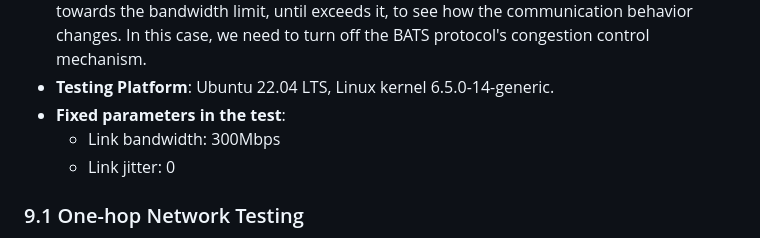
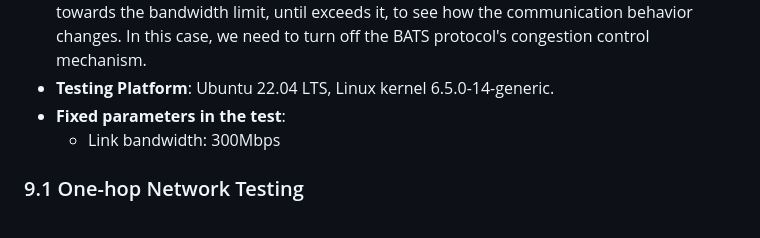
Before and after one commit to n-hop/bats-documentation, a Markdown page: README.md, the part around the change printed below. GitHub-like rendering.

Commit message:
doc: updated docs

```diff
--- a/README.md
+++ b/README.md
@@ -233,7 +233,6 @@ In order to improve the performance of TCP over BATS protocol, BATS protocol has
 - **Testing Platform**: Ubuntu 22.04 LTS, Linux kernel 6.5.0-14-generic.
 - **Fixed parameters in the test**:
   - Link bandwidth: 300Mbps
-  - Link jitter: 0
 
 ### 9.1 One-hop Network Testing
 
```
Also changed, not shown: other parts of README.md (+1 -1 lines).
